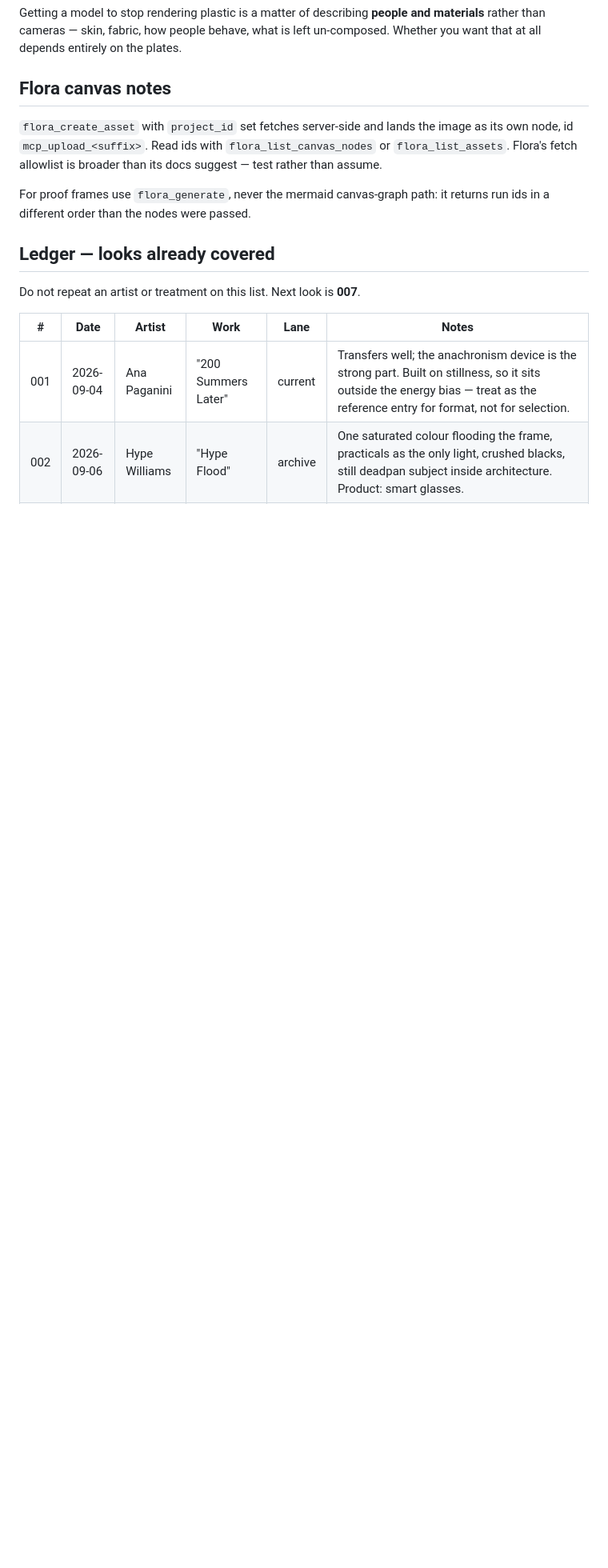
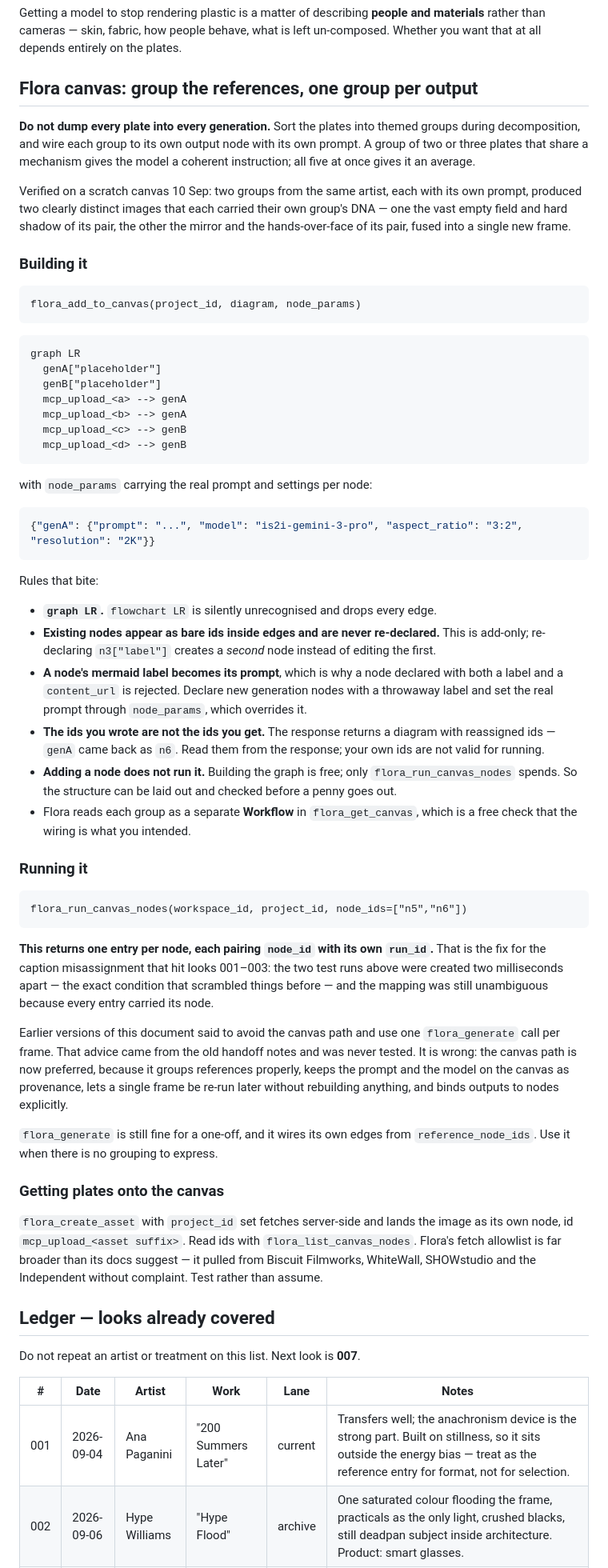
Before and after one commit to bradhall4/Look-Library, a Markdown page: docs/config.md, the part around the change. Shown at 80% size. Drawn GitHub-style; blank space fills up the shorter version.

Commit message:
Flora: group references by theme, one group per output node
Every generation so far fed all five plates into every frame and varied
only the prompt. That hands the model an average of the artist instead of
a coherent instruction.

The canvas now carries themed groups: two or three plates that share a
mechanism wired to their own output node, each node holding its own
prompt. Tested on a scratch canvas — two groups from the same artist gave
two clearly distinct images, each carrying its own group's DNA rather
than a blend of everything.

Also corrects advice I wrote earlier in this repo. config.md said to
avoid the canvas path because canvas runs return ids in a different order
than the nodes were passed. That came from the old handoff notes and was
never tested. flora_run_canvas_nodes in fact returns one entry per node
with its own run_id: the two test runs were created two milliseconds
apart, the exact condition that scrambled looks 001-003, and the mapping
held. The canvas path is now preferred.

What it buys beyond grouping: the prompt and model live on the canvas as
provenance, a single frame can be re-run later without rebuilding, and
outputs bind to nodes explicitly.

Documented with the traps that actually bite — graph LR only, existing
nodes as bare ids and never re-declared, labels becoming prompts, and the
fact that the ids you write are not the ids you get back.

Co-Authored-By: Claude Opus 5 <noreply@anthropic.com>

````diff
--- a/docs/config.md
+++ b/docs/config.md
@@ -112,14 +112,82 @@ Getting a model to stop rendering plastic is a matter of describing **people and
 rather than cameras — skin, fabric, how people behave, what is left un-composed. Whether you
 want that at all depends entirely on the plates.
 
-## Flora canvas notes
+## Flora canvas: group the references, one group per output
+
+**Do not dump every plate into every generation.** Sort the plates into themed groups during
+decomposition, and wire each group to its own output node with its own prompt. A group of two or
+three plates that share a mechanism gives the model a coherent instruction; all five at once
+gives it an average.
+
+Verified on a scratch canvas 10 Sep: two groups from the same artist, each with its own prompt,
+produced two clearly distinct images that each carried their own group's DNA — one the vast
+empty field and hard shadow of its pair, the other the mirror and the hands-over-face of its
+pair, fused into a single new frame.
+
+### Building it
+
+```
+flora_add_to_canvas(project_id, diagram, node_params)
+```
+
+```
+graph LR
+  genA["placeholder"]
+  genB["placeholder"]
+  mcp_upload_<a> --> genA
+  mcp_upload_<b> --> genA
+  mcp_upload_<c> --> genB
+  mcp_upload_<d> --> genB
+```
+
+with `node_params` carrying the real prompt and settings per node:
+
+```json
+{"genA": {"prompt": "...", "model": "is2i-gemini-3-pro", "aspect_ratio": "3:2", "resolution": "2K"}}
+```
+
+Rules that bite:
+
+- **`graph LR`.** `flowchart LR` is silently unrecognised and drops every edge.
+- **Existing nodes appear as bare ids inside edges and are never re-declared.** This is add-only;
+  re-declaring `n3["label"]` creates a *second* node instead of editing the first.
+- **A node's mermaid label becomes its prompt**, which is why a node declared with both a label
+  and a `content_url` is rejected. Declare new generation nodes with a throwaway label and set
+  the real prompt through `node_params`, which overrides it.
+- **The ids you wrote are not the ids you get.** The response returns a diagram with reassigned
+  ids — `genA` came back as `n6`. Read them from the response; your own ids are not valid for
+  running.
+- **Adding a node does not run it.** Building the graph is free; only `flora_run_canvas_nodes`
+  spends. So the structure can be laid out and checked before a penny goes out.
+- Flora reads each group as a separate **Workflow** in `flora_get_canvas`, which is a free check
+  that the wiring is what you intended.
+
+### Running it
+
+```
+flora_run_canvas_nodes(workspace_id, project_id, node_ids=["n5","n6"])
+```
+
+**This returns one entry per node, each pairing `node_id` with its own `run_id`.** That is the
+fix for the caption misassignment that hit looks 001–003: the two test runs above were created
+two milliseconds apart — the exact condition that scrambled things before — and the mapping was
+still unambiguous because every entry carried its node.
+
+Earlier versions of this document said to avoid the canvas path and use one `flora_generate`
+call per frame. That advice came from the old handoff notes and was never tested. It is wrong:
+the canvas path is now preferred, because it groups references properly, keeps the prompt and
+the model on the canvas as provenance, lets a single frame be re-run later without rebuilding
+anything, and binds outputs to nodes explicitly.
+
+`flora_generate` is still fine for a one-off, and it wires its own edges from
+`reference_node_ids`. Use it when there is no grouping to express.
+
+### Getting plates onto the canvas
 
 `flora_create_asset` with `project_id` set fetches server-side and lands the image as its own
-node, id `mcp_upload_<suffix>`. Read ids with `flora_list_canvas_nodes` or `flora_list_assets`.
-Flora's fetch allowlist is broader than its docs suggest — test rather than assume.
-
-For proof frames use `flora_generate`, never the mermaid canvas-graph path: it returns run ids
-in a different order than the nodes were passed.
+node, id `mcp_upload_<asset suffix>`. Read ids with `flora_list_canvas_nodes`. Flora's fetch
+allowlist is far broader than its docs suggest — it pulled from Biscuit Filmworks, WhiteWall,
+SHOWstudio and the Independent without complaint. Test rather than assume.
 
 ## Ledger — looks already covered
 
````
Also changed, not shown: docs/run-procedure.md (+8 -3 lines).
